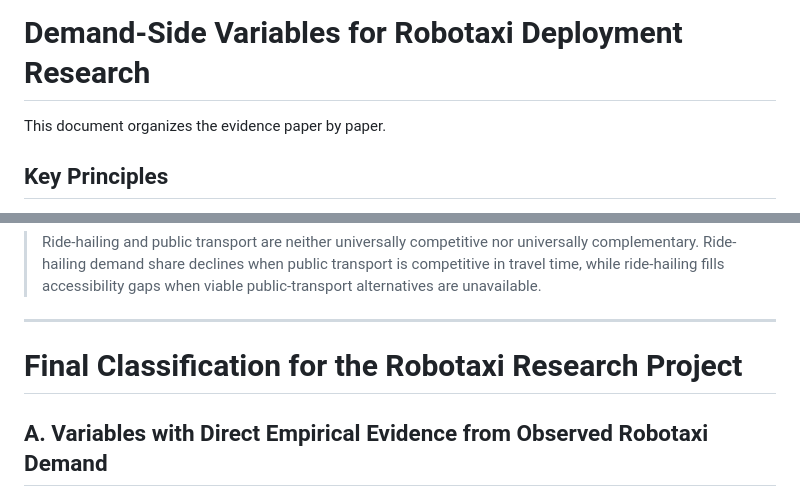
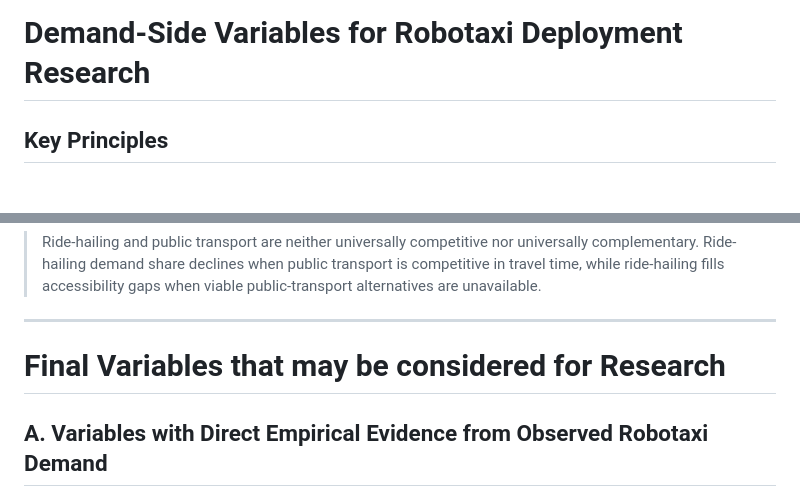
Before and after one commit to DonghyunKim0526/Robotaxi-Market-Entry-Fleet-Allocation-thesis-in-progress, a Markdown page: robotaxi/02_demand variables.md, 2 parts joined by grey strips. GitHub-like rendering.

```diff
--- a/robotaxi/02_demand variables.md
+++ b/robotaxi/02_demand variables.md
@@ -1,6 +1,4 @@
 # Demand-Side Variables for Robotaxi Deployment Research
-
-This document organizes the evidence paper by paper.
 
 ## Key Principles
 
@@ -217,7 +215,7 @@ In a candidate city without existing robotaxi service, actual robotaxi travel ti
 
 ---
 
-# Final Classification for the Robotaxi Research Project
+# Final Variables that may be considered for Research
 
 ## A. Variables with Direct Empirical Evidence from Observed Robotaxi Demand
 
```
